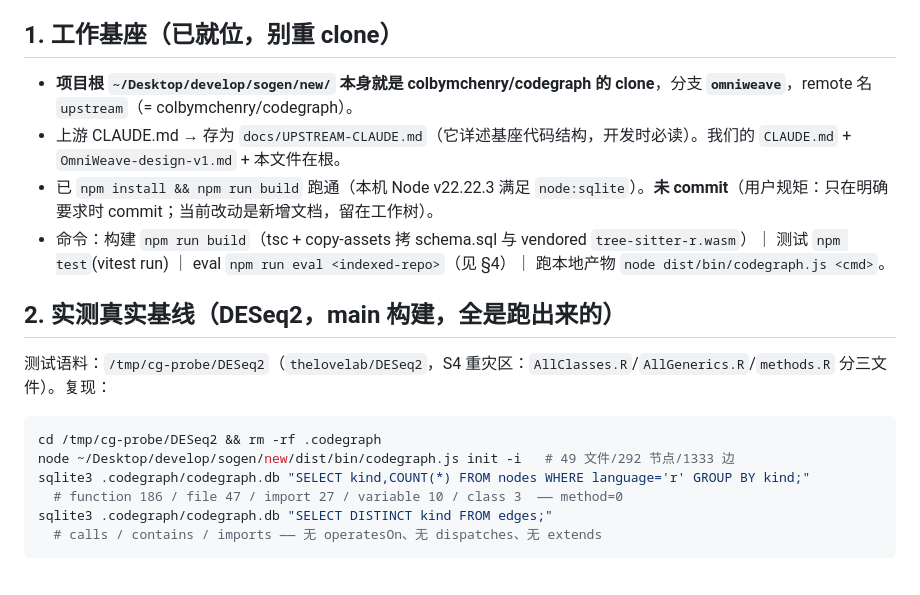
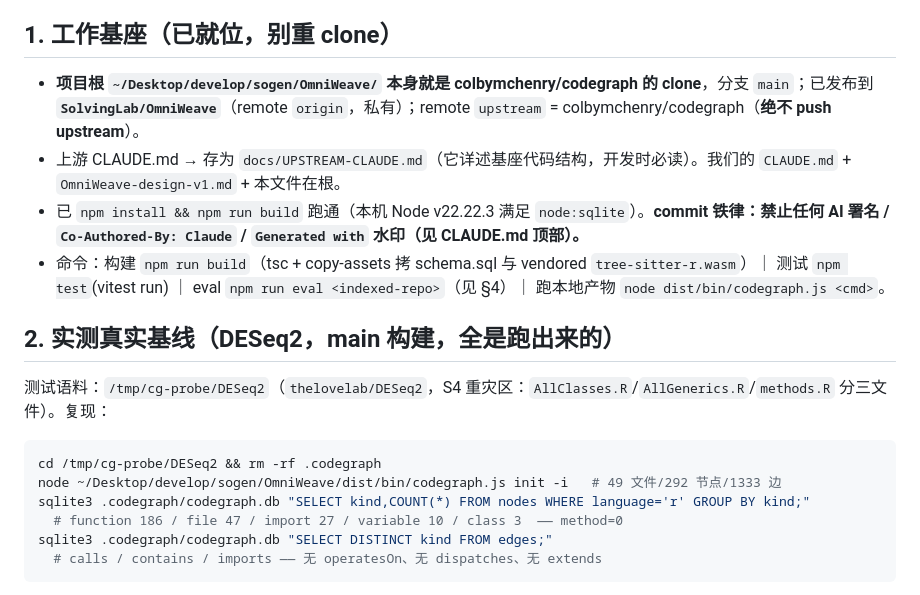
Before and after one commit to SolvingLab/OmniWeave, a Markdown page: OmniWeave-STATUS.md, the part around the change. GitHub-like rendering.

````diff
--- a/OmniWeave-STATUS.md
+++ b/OmniWeave-STATUS.md
@@ -137,16 +137,16 @@
 > ⚠️ **§2-§4 里两处事实写错了（实跑核正）**：① **`Edge.provenance` 只有 `'tree-sitter'|'scip'|'heuristic'`——无 `'static'`**；结构确定边省略 provenance（confidence 进 `Edge.metadata`，无一等列）。② **`Node` 无通用 `metadata` 字段**→用 qualifiedName 编码 owner。③ DESeq2 setMethod 写法是 `signature(object="X")`（非裸字符串），本地 setGeneric 仅 8 个。
 
 ## 1. 工作基座（已就位，别重 clone）
-- **项目根 `~/Desktop/develop/sogen/new/` 本身就是 colbymchenry/codegraph 的 clone**，分支 **`omniweave`**，remote 名 `upstream`（= colbymchenry/codegraph）。
+- **项目根 `~/Desktop/develop/sogen/OmniWeave/` 本身就是 colbymchenry/codegraph 的 clone**，分支 `main`；已发布到 **`SolvingLab/OmniWeave`**（remote `origin`，私有）；remote `upstream` = colbymchenry/codegraph（**绝不 push upstream**）。
 - 上游 CLAUDE.md → 存为 `docs/UPSTREAM-CLAUDE.md`（它详述基座代码结构，开发时必读）。我们的 `CLAUDE.md` + `OmniWeave-design-v1.md` + 本文件在根。
-- 已 `npm install && npm run build` 跑通（本机 Node v22.22.3 满足 `node:sqlite`）。**未 commit**（用户规矩：只在明确要求时 commit；当前改动是新增文档，留在工作树）。
+- 已 `npm install && npm run build` 跑通（本机 Node v22.22.3 满足 `node:sqlite`）。**commit 铁律：禁止任何 AI 署名 / `Co-Authored-By: Claude` / `Generated with` 水印（见 CLAUDE.md 顶部）。**
 - 命令：构建 `npm run build`（tsc + copy-assets 拷 schema.sql 与 vendored `tree-sitter-r.wasm`）｜ 测试 `npm test`(vitest run) ｜ eval `npm run eval <indexed-repo>`（见 §4）｜ 跑本地产物 `node dist/bin/codegraph.js <cmd>`。
 
 ## 2. 实测真实基线（DESeq2，main 构建，全是跑出来的）
 测试语料：`/tmp/cg-probe/DESeq2`（`thelovelab/DESeq2`，S4 重灾区：`AllClasses.R`/`AllGenerics.R`/`methods.R` 分三文件）。复现：
 ```bash
 cd /tmp/cg-probe/DESeq2 && rm -rf .codegraph
-node ~/Desktop/develop/sogen/new/dist/bin/codegraph.js init -i   # 49 文件/292 节点/1333 边
+node ~/Desktop/develop/sogen/OmniWeave/dist/bin/codegraph.js init -i   # 49 文件/292 节点/1333 边
 sqlite3 .codegraph/codegraph.db "SELECT kind,COUNT(*) FROM nodes WHERE language='r' GROUP BY kind;"
   # function 186 / file 47 / import 27 / variable 10 / class 3  —— method=0
 sqlite3 .codegraph/codegraph.db "SELECT DISTINCT kind FROM edges;"
````
Also changed, not shown: CLAUDE.md (+7 -0 lines).
